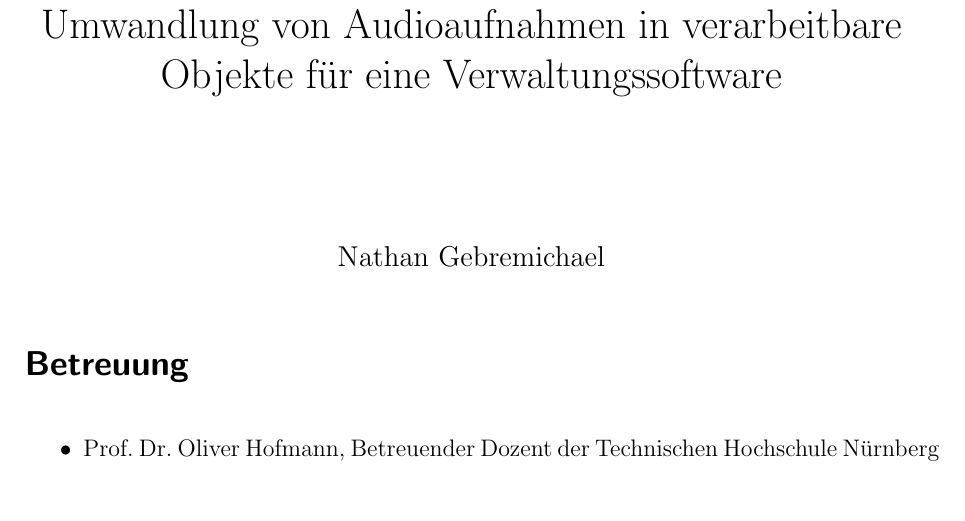
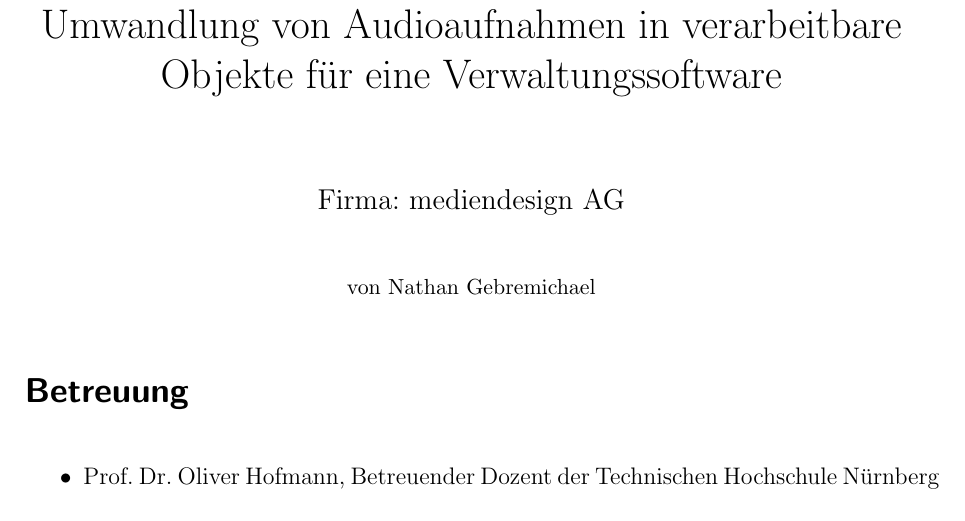
Before and after one commit to DJinnzNathan/proposal-bachelorarbeit, a LaTeX document (proposal.tex): part of page 1 of 3, cut so that both start at the same text. Compiled offline with pdfLaTeX.

Commit message:
updated tex

```diff
--- a/proposal.tex
+++ b/proposal.tex
@@ -12,6 +12,7 @@
 
 \title{Entwicklung einer KI-gesteuerten Erweiterung zur Umwandlung von Audioaufnahmen in verarbeitbare Objekte für eine Verwaltungssoftware}
 \author{Nathan Gebremichael}
+\newcommand{\firma}{mediendesign AG}
 \date{}
 
 \begin{document}
@@ -23,9 +24,11 @@
     {\Large Proposal zur Bachelorarbeit \par}
     \vspace*{1cm}
     {\LARGE \@title \par}
-    \vspace*{2cm}
-    {\large \@author \par}
-}
+    \vspace*{1cm}
+    {\large Firma: \firma \par}
+    \vspace*{0.5cm}
+    {\small von \@author \par}
+    }
 
 \section*{Betreuung}
 \begin{itemize}
```
